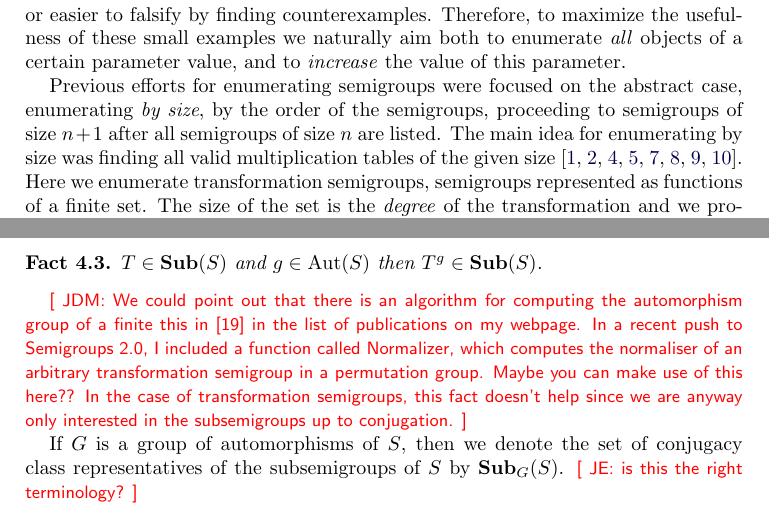
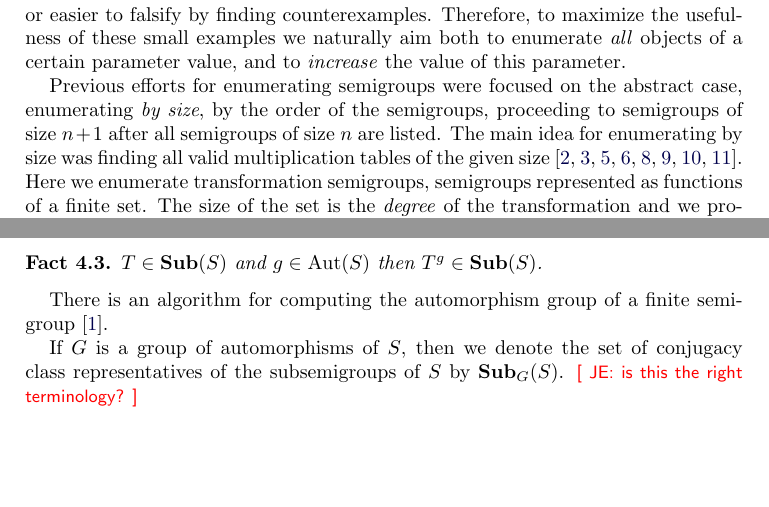
Before and after one commit to gap-packages/subsemi, a LaTeX paper (paper/subsemi.tex): two parts of pages 2 and 8 of 15 before the commit and two parts of pages 2 and 8 of 14 after it, joined at a grey line, cut so that both start at the same text, the shorter picture padded with empty space. Compiled offline with pdfLaTeX.

Commit message:
computing automorphisms reference

```diff
--- a/paper/subsemi.tex
+++ b/paper/subsemi.tex
@@ -399,13 +399,12 @@ Conjugation is defined in a way analogous to the group theoretical notion: $t^g=
 \begin{fact}
 $T\in\Sub(S)$ and $g\in \Aut(S)$ then $T^g\in\Sub(S)$.%$g^{-1}Tg\in\Sub(S)$.
 \end{fact}
-\todo{JDM: We could point out that there is an algorithm for computing the
-  automorphism group of a finite this in [19] in the list of publications on my
-webpage. In a recent push to Semigroups 2.0, I included a function called
-Normalizer, which computes the normaliser of an arbitrary transformation
-semigroup in a permutation group. Maybe you can make use of this here??
-In the case of transformation semigroups, this fact doesn't help since we are
-anyway only interested in the subsemigroups up to conjugation.}
+There is an algorithm for computing the automorphism group of a finite semigroup \cite{computingautomorphisms2010}.
+%In a recent push to Semigroups 2.0, I included a function called
+%Normalizer, which computes the normaliser of an arbitrary transformation
+%semigroup in a permutation group. Maybe you can make use of this here??
+%In the case of transformation semigroups, this fact doesn't help since we are
+%anyway only interested in the subsemigroups up to conjugation.}
 %\proof
 %Let $s,t\in T$ and $T'=g^{-1}Tg$.
 %$$g^{-1}sgg^{-1}tg=g^{-1}stg.$$
```
Also changed, not shown: paper/subsemi.bib (+12 -0 lines).
